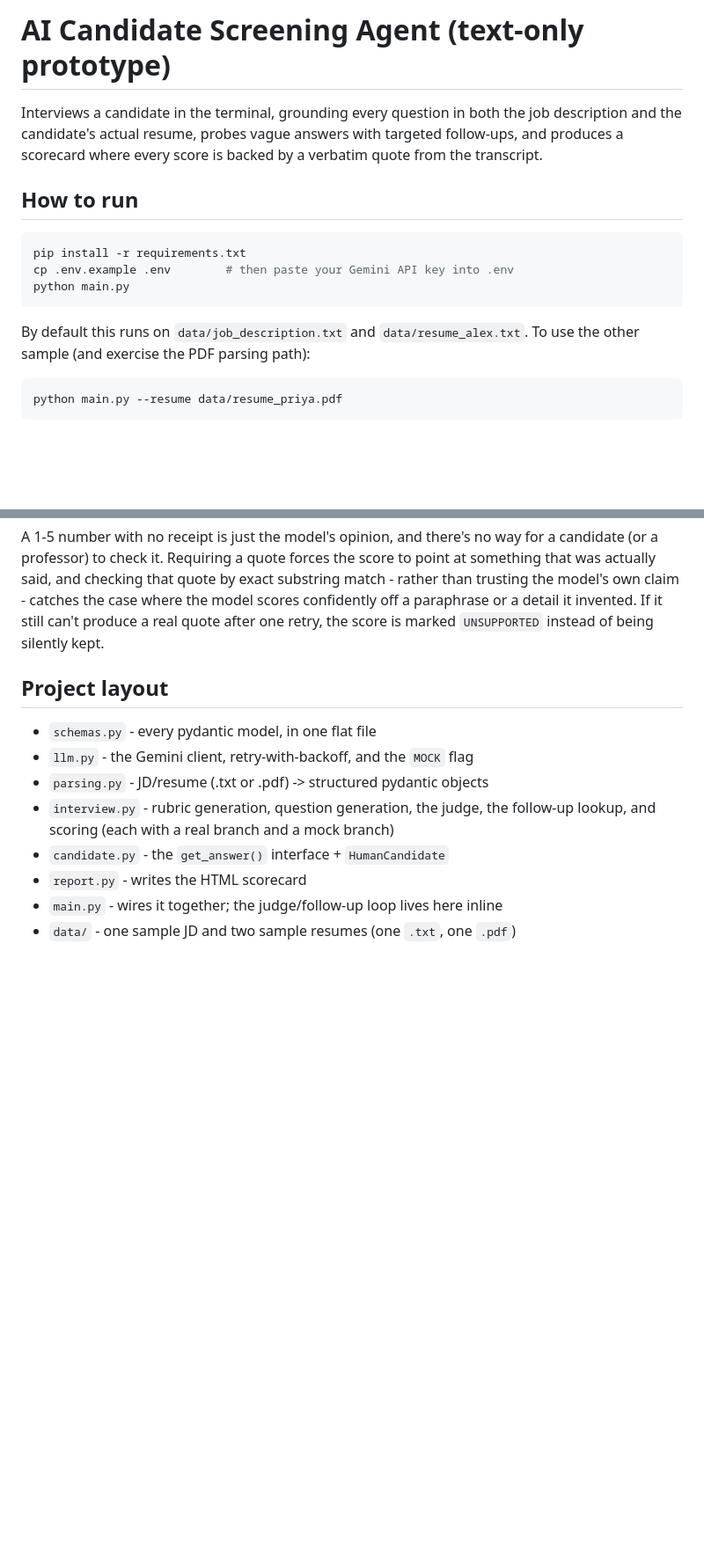
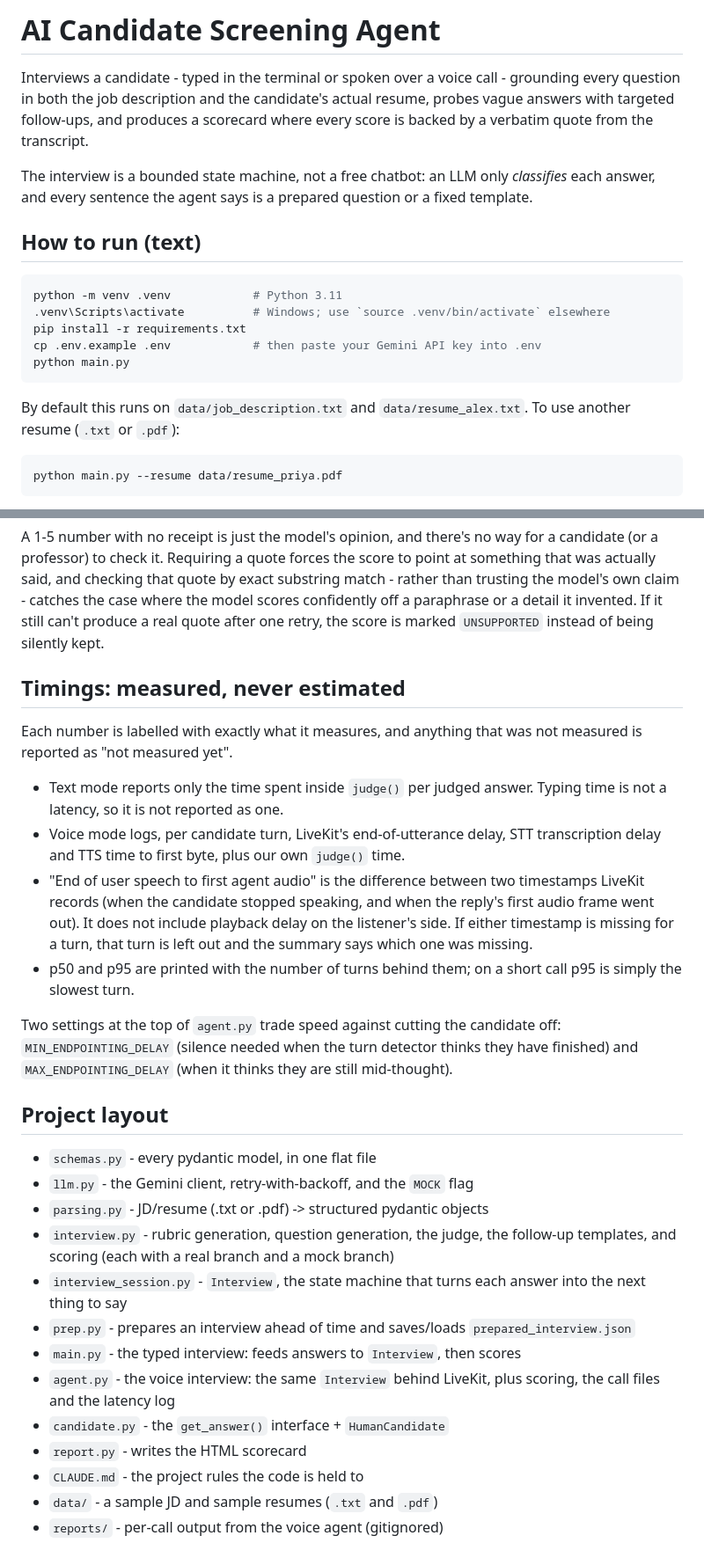
Before and after one commit to shaauryaa/candidate-screener, a Markdown page: README.md, 2 parts joined by grey strips. Shown at 88% size. Drawn GitHub-style; blank space fills up the shorter version.

````diff
--- a/README.md
+++ b/README.md
@@ -1,20 +1,26 @@
-# AI Candidate Screening Agent (text-only prototype)
+# AI Candidate Screening Agent
 
-Interviews a candidate in the terminal, grounding every question in both the
-job description and the candidate's actual resume, probes vague answers with
-targeted follow-ups, and produces a scorecard where every score is backed by
-a verbatim quote from the transcript.
+Interviews a candidate - typed in the terminal or spoken over a voice call -
+grounding every question in both the job description and the candidate's
+actual resume, probes vague answers with targeted follow-ups, and produces a
+scorecard where every score is backed by a verbatim quote from the transcript.
 
-## How to run
+The interview is a bounded state machine, not a free chatbot: an LLM only
+*classifies* each answer, and every sentence the agent says is a prepared
+question or a fixed template.
+
+## How to run (text)
 
 ```bash
+python -m venv .venv            # Python 3.11
+.venv\Scripts\activate          # Windows; use `source .venv/bin/activate` elsewhere
 pip install -r requirements.txt
-cp .env.example .env        # then paste your Gemini API key into .env
+cp .env.example .env            # then paste your Gemini API key into .env
 python main.py
 ```
 
 By default this runs on `data/job_description.txt` and `data/resume_alex.txt`.
-To use the other sample (and exercise the PDF parsing path):
+To use another resume (`.txt` or `.pdf`):
 
 ```bash
 python main.py --resume data/resume_priya.pdf
@@ -70,14 +116,44 @@ catches the case where the model scores confidently off a paraphrase or a
 detail it invented. If it still can't produce a real quote after one retry,
 the score is marked `UNSUPPORTED` instead of being silently kept.
 
+## Timings: measured, never estimated
+
+Each number is labelled with exactly what it measures, and anything that was
+not measured is reported as "not measured yet".
+
+- Text mode reports only the time spent inside `judge()` per judged answer.
+  Typing time is not a latency, so it is not reported as one.
+- Voice mode logs, per candidate turn, LiveKit's end-of-utterance delay, STT
+  transcription delay and TTS time to first byte, plus our own `judge()` time.
+- "End of user speech to first agent audio" is the difference between two
+  timestamps LiveKit records (when the candidate stopped speaking, and when
+  the reply's first audio frame went out). It does not include playback delay
+  on the listener's side. If either timestamp is missing for a turn, that
+  turn is left out and the summary says which one was missing.
+- p50 and p95 are printed with the number of turns behind them; on a short
+  call p95 is simply the slowest turn.
+
+Two settings at the top of `agent.py` trade speed against cutting the
+candidate off: `MIN_ENDPOINTING_DELAY` (silence needed when the turn detector
+thinks they have finished) and `MAX_ENDPOINTING_DELAY` (when it thinks they
+are still mid-thought).
+
 ## Project layout
 
 - `schemas.py` - every pydantic model, in one flat file
 - `llm.py` - the Gemini client, retry-with-backoff, and the `MOCK` flag
 - `parsing.py` - JD/resume (.txt or .pdf) -> structured pydantic objects
 - `interview.py` - rubric generation, question generation, the judge, the
-  follow-up lookup, and scoring (each with a real branch and a mock branch)
+  follow-up templates, and scoring (each with a real branch and a mock branch)
+- `interview_session.py` - `Interview`, the state machine that turns each
+  answer into the next thing to say
+- `prep.py` - prepares an interview ahead of time and saves/loads
+  `prepared_interview.json`
+- `main.py` - the typed interview: feeds answers to `Interview`, then scores
+- `agent.py` - the voice interview: the same `Interview` behind LiveKit, plus
+  scoring, the call files and the latency log
 - `candidate.py` - the `get_answer()` interface + `HumanCandidate`
 - `report.py` - writes the HTML scorecard
-- `main.py` - wires it together; the judge/follow-up loop lives here inline
-- `data/` - one sample JD and two sample resumes (one `.txt`, one `.pdf`)
+- `CLAUDE.md` - the project rules the code is held to
+- `data/` - a sample JD and sample resumes (`.txt` and `.pdf`)
+- `reports/` - per-call output from the voice agent (gitignored)
````
Also changed, not shown: other parts of README.md (+49 -9 lines).
